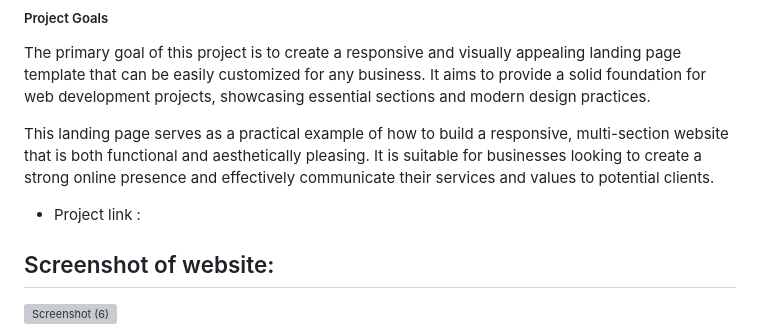
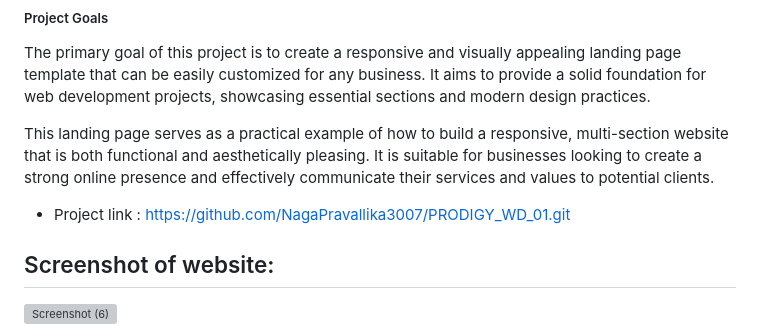
Before and after one commit to NagaPravallika3007/PRODIGY_WD_01, a Markdown page: README.md, the part around the change. Rendered like a GitHub page; grey boxes are pictures that could not be loaded.

```diff
--- a/README.md
+++ b/README.md
@@ -63,7 +63,7 @@ The primary goal of this project is to create a responsive and visually appealin
 
 This landing page serves as a practical example of how to build a responsive, multi-section website that is both functional and aesthetically pleasing. It is suitable for businesses looking to create a strong online presence and effectively communicate their services and values to potential clients.
 
-* Project link :
+* Project link :  https://github.com/NagaPravallika3007/PRODIGY_WD_01.git
 
 ##  Screenshot of website:
 
```
